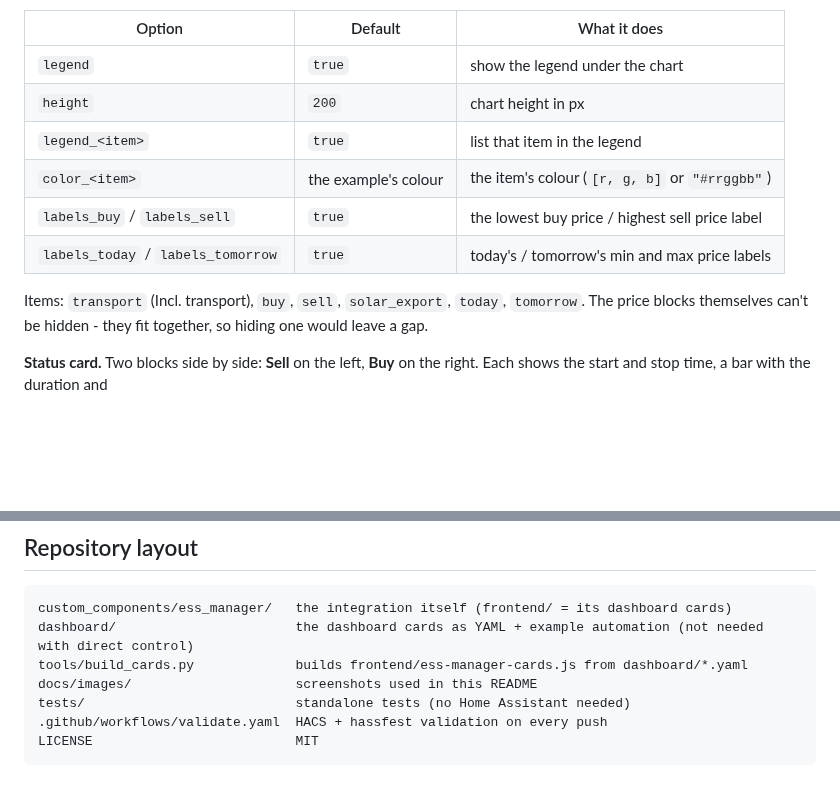
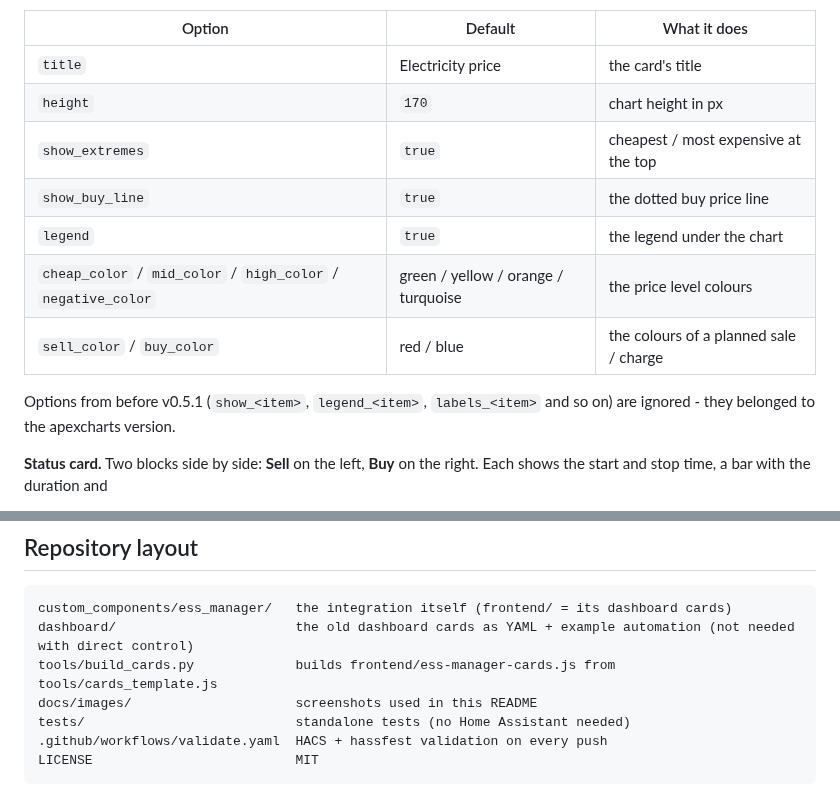
Before and after one commit to MisterX-RC/ESS-manager-HA, a Markdown page: README.md, 2 parts joined by grey strips. Rendered like a GitHub page; blank space fills up the shorter version.

````diff
--- a/README.md
+++ b/README.md
@@ -588,16 +623,16 @@ three settings.
 
 | Option | Default | What it does |
 |---|---|---|
-| `legend` | `true` | show the legend under the chart |
-| `height` | `200` | chart height in px |
-| `legend_<item>` | `true` | list that item in the legend |
-| `color_<item>` | the example's colour | the item's colour (`[r, g, b]` or `"#rrggbb"`) |
-| `labels_buy` / `labels_sell` | `true` | the lowest buy price / highest sell price label |
-| `labels_today` / `labels_tomorrow` | `true` | today's / tomorrow's min and max price labels |
+| `title` | Electricity price | the card's title |
+| `height` | `170` | chart height in px |
+| `show_extremes` | `true` | cheapest / most expensive at the top |
+| `show_buy_line` | `true` | the dotted buy price line |
+| `legend` | `true` | the legend under the chart |
+| `cheap_color` / `mid_color` / `high_color` / `negative_color` | green / yellow / orange / turquoise | the price level colours |
+| `sell_color` / `buy_color` | red / blue | the colours of a planned sale / charge |
 
-Items: `transport` (Incl. transport), `buy`, `sell`, `solar_export`,
-`today`, `tomorrow`. The price blocks themselves can't be hidden - they fit
-together, so hiding one would leave a gap.
+Options from before v0.5.1 (`show_<item>`, `legend_<item>`, `labels_<item>`
+and so on) are ignored - they belonged to the apexcharts version.
 
 **Status card.** Two blocks side by side: **Sell** on the left, **Buy** on
 the right. Each shows the start and stop time, a bar with the duration and
@@ -685,8 +715,8 @@ and the original project notes) is in the git history up to v0.2.20.
 
 ```
 custom_components/ess_manager/   the integration itself (frontend/ = its dashboard cards)
-dashboard/                       the dashboard cards as YAML + example automation (not needed with direct control)
-tools/build_cards.py             builds frontend/ess-manager-cards.js from dashboard/*.yaml
+dashboard/                       the old dashboard cards as YAML + example automation (not needed with direct control)
+tools/build_cards.py             builds frontend/ess-manager-cards.js from tools/cards_template.js
 docs/images/                     screenshots used in this README
 tests/                           standalone tests (no Home Assistant needed)
 .github/workflows/validate.yaml  HACS + hassfest validation on every push
````
Also changed, not shown: other parts of README.md (+87 -57 lines), CHANGELOG.md (+43 -0 lines), docs/images/battery-card.jpg (added), docs/images/battery-forecast-chart.jpg (deleted), docs/images/price-card.jpg (added), docs/images/price-chart.jpg (deleted), 8 other files.
